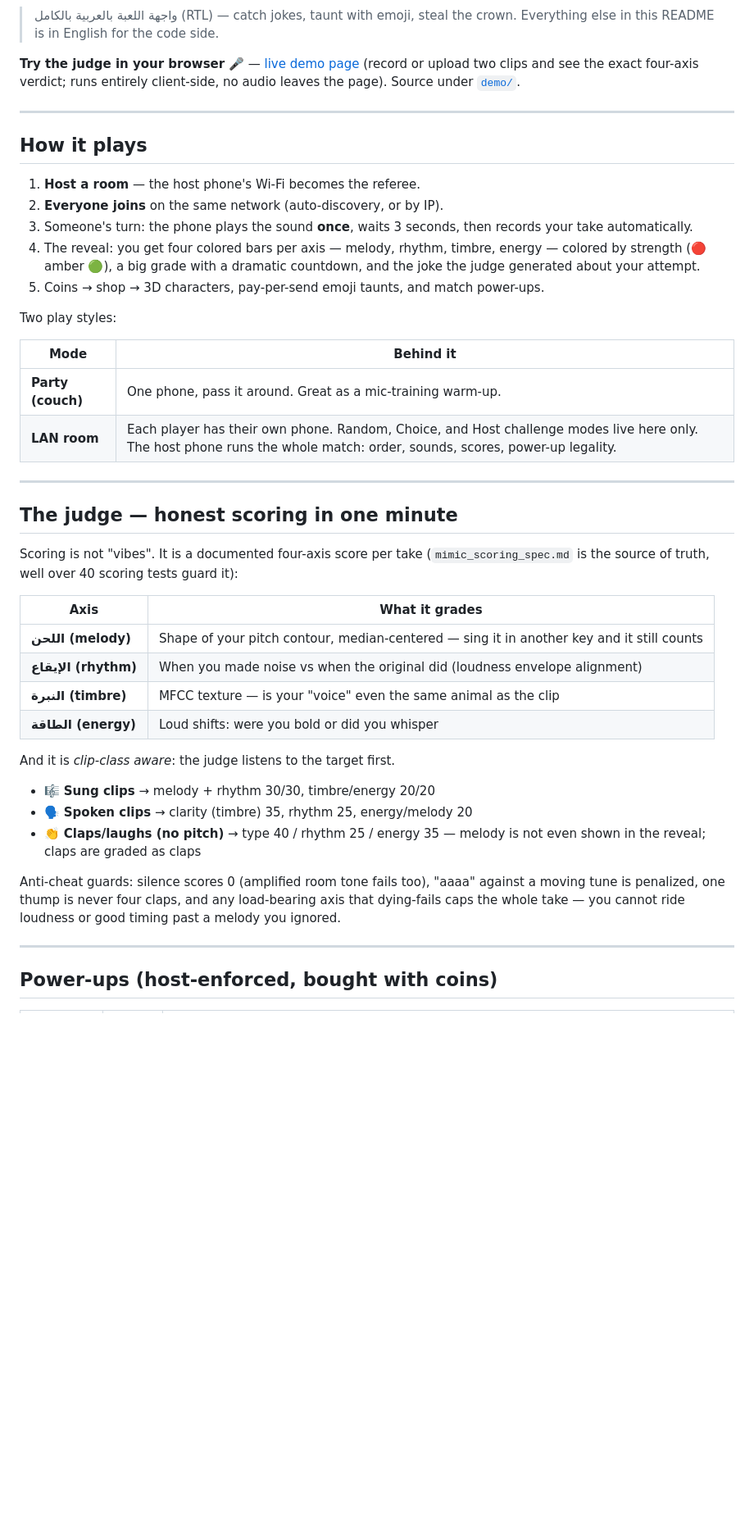
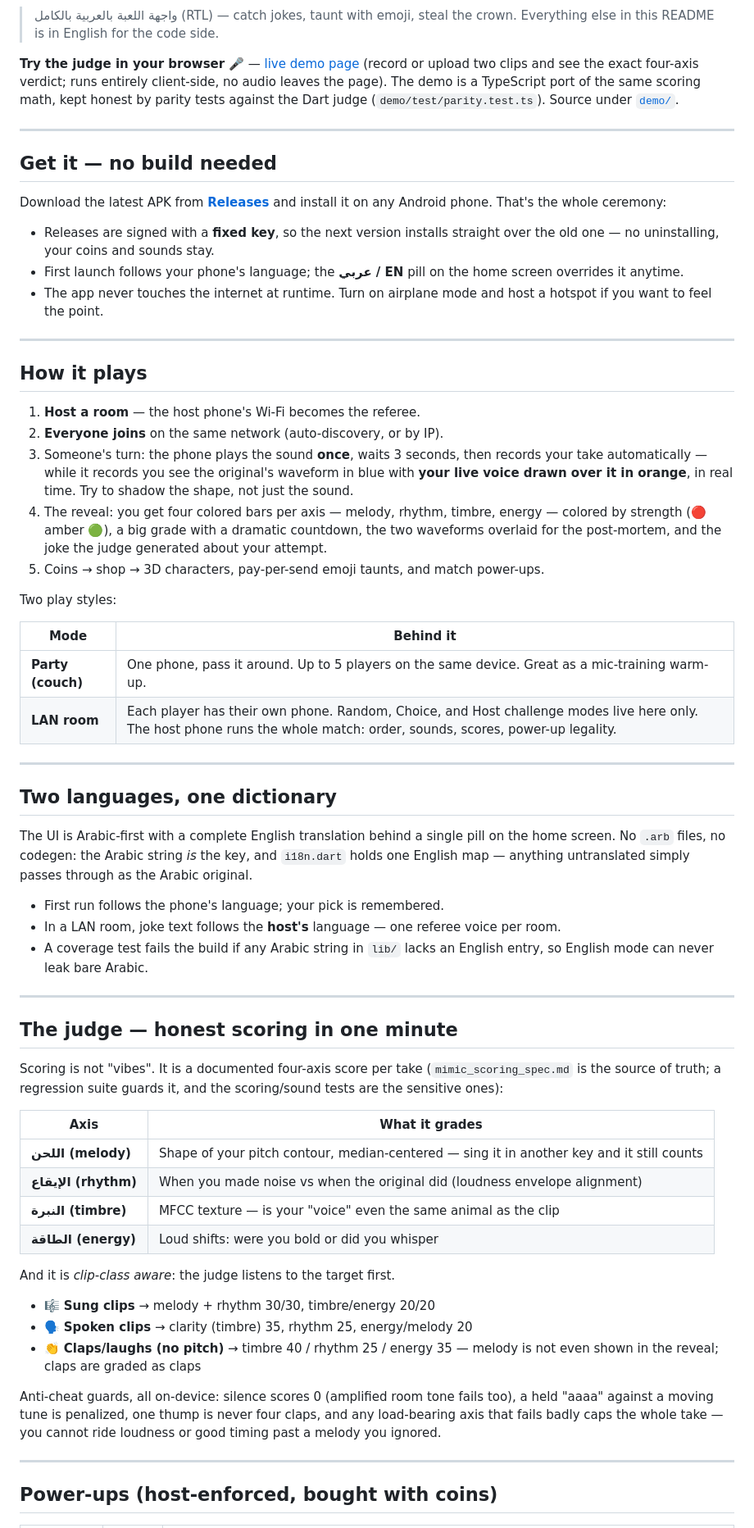
Before and after one commit to wissam333/Copy_Cat, a Markdown page: README.md, the part around one of its changes. Shown at 82% size. GitHub-like rendering; blank space fills up the shorter version.

Commit message:
Mimic Party: README refresh - get-it section, language toggle, live-wave, parity demo

```diff
--- a/README.md
+++ b/README.md
@@ -10,7 +14,24 @@ accounts, no servers. One Wi-Fi or even just a hotspot, up to 5 phones.
 
 **Try the judge in your browser** 🎤 — [live demo page](https://wissam333.github.io/Copy_Cat/)
 (record or upload two clips and see the exact four-axis verdict; runs entirely
-client-side, no audio leaves the page). Source under [`demo/`](demo/).
+client-side, no audio leaves the page). The demo is a TypeScript port of the
+same scoring math, kept honest by parity tests against the Dart judge
+(`demo/test/parity.test.ts`). Source under [`demo/`](demo/).
+
+---
+
+## Get it — no build needed
+
+Download the latest APK from
+[**Releases**](https://github.com/wissam333/Copy_Cat/releases) and install it
+on any Android phone. That's the whole ceremony:
+
+- Releases are signed with a **fixed key**, so the next version installs
+  straight over the old one — no uninstalling, your coins and sounds stay.
+- First launch follows your phone's language; the **عربي / EN** pill on the
+  home screen overrides it anytime.
+- The app never touches the internet at runtime. Turn on airplane mode and
+  host a hotspot if you want to feel the point.
 
 ---
 
@@ -19,10 +40,13 @@ client-side, no audio leaves the page). Source under [`demo/`](demo/).
 1. **Host a room** — the host phone's Wi-Fi becomes the referee.
 2. **Everyone joins** on the same network (auto-discovery, or by IP).
 3. Someone's turn: the phone plays the sound **once**, waits 3 seconds, then
-   records your take automatically.
+   records your take automatically — while it records you see the original's
+   waveform in blue with **your live voice drawn over it in orange**, in real
+   time. Try to shadow the shape, not just the sound.
 4. The reveal: you get four colored bars per axis — melody, rhythm, timbre,
    energy — colored by strength (🔴 amber 🟢), a big grade with a dramatic
-   countdown, and the joke the judge generated about your attempt.
+   countdown, the two waveforms overlaid for the post-mortem, and the joke
+   the judge generated about your attempt.
 5. Coins → shop → 3D characters, pay-per-send emoji taunts, and match
    power-ups.
 
@@ -30,16 +54,31 @@ Two play styles:
 
 | Mode | Behind it |
 |---|---|
-| **Party (couch)** | One phone, pass it around. Great as a mic-training warm-up. |
+| **Party (couch)** | One phone, pass it around. Up to 5 players on the same device. Great as a mic-training warm-up. |
 | **LAN room** | Each player has their own phone. Random, Choice, and Host challenge modes live here only. The host phone runs the whole match: order, sounds, scores, power-up legality. |
+
+---
+
+## Two languages, one dictionary
+
+The UI is Arabic-first with a complete English translation behind a single
+pill on the home screen. No `.arb` files, no codegen: the Arabic string *is*
+the key, and `i18n.dart` holds one English map — anything untranslated simply
+passes through as the Arabic original.
+
+- First run follows the phone's language; your pick is remembered.
+- In a LAN room, joke text follows the **host's** language — one referee
+  voice per room.
+- A coverage test fails the build if any Arabic string in `lib/` lacks an
+  English entry, so English mode can never leak bare Arabic.
 
 ---
 
 ## The judge — honest scoring in one minute
 
 Scoring is not "vibes". It is a documented four-axis score per take
-(`mimic_scoring_spec.md` is the source of truth, well over 40 scoring tests
-guard it):
+(`mimic_scoring_spec.md` is the source of truth; a regression suite guards it,
+and the scoring/sound tests are the sensitive ones):
 
 | Axis | What it grades |
 |---|---|
@@ -52,13 +91,13 @@ And it is *clip-class aware*: the judge listens to the target first.
 
 - 🎼 **Sung clips** → melody + rhythm 30/30, timbre/energy 20/20
 - 🗣️ **Spoken clips** → clarity (timbre) 35, rhythm 25, energy/melody 20
-- 👏 **Claps/laughs (no pitch)** → type 40 / rhythm 25 / energy 35 — melody is
-  not even shown in the reveal; claps are graded as claps
+- 👏 **Claps/laughs (no pitch)** → timbre 40 / rhythm 25 / energy 35 — melody
+  is not even shown in the reveal; claps are graded as claps
 
-Anti-cheat guards: silence scores 0 (amplified room tone fails too), "aaaa"
-against a moving tune is penalized, one thump is never four claps, and any
-load-bearing axis that dying-fails caps the whole take — you cannot ride
-loudness or good timing past a melody you ignored.
+Anti-cheat guards, all on-device: silence scores 0 (amplified room tone fails
+too), a held "aaaa" against a moving tune is penalized, one thump is never
+four claps, and any load-bearing axis that fails badly caps the whole take —
+you cannot ride loudness or good timing past a melody you ignored.
 
 ---
 
```
Also changed, not shown: other parts of README.md (+10 -4 lines).
